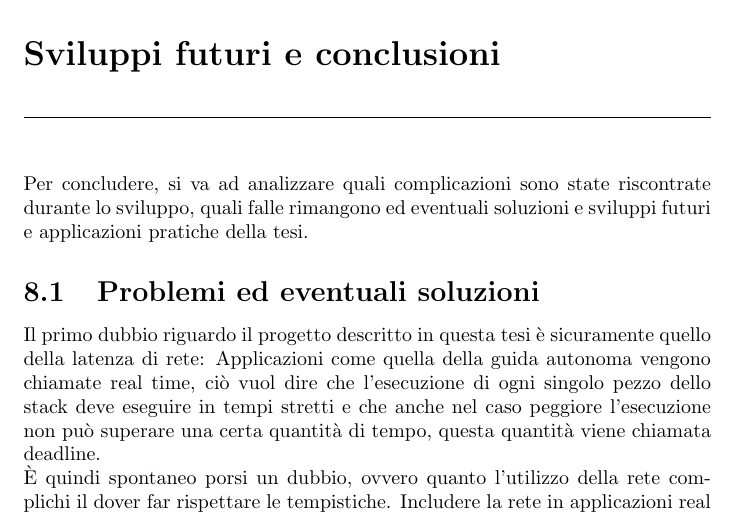
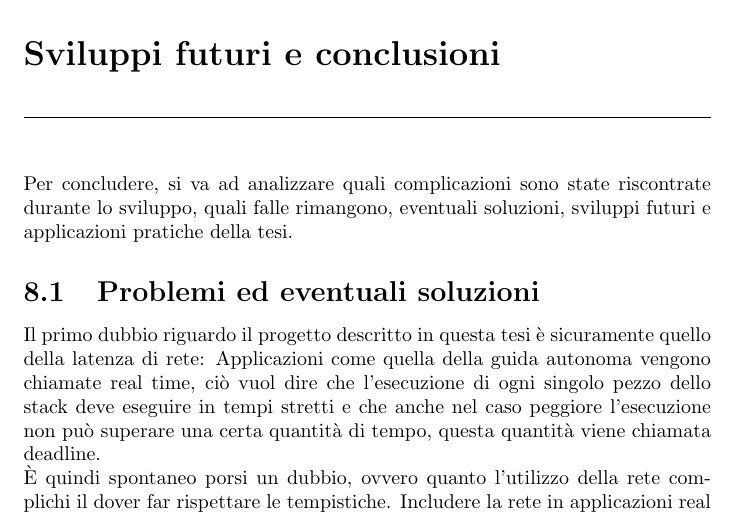
Before and after one commit to alleappio/tesi_triennale, a LaTeX document (main.tex, which reads sections/sviluppi_e_conclusione.tex): part of page 35 of 37, cut so that both start at the same text. Compiled offline with pdfLaTeX.

Commit message:
fix: general corrections

```diff
--- a/sections/sviluppi_e_conclusione.tex
+++ b/sections/sviluppi_e_conclusione.tex
@@ -1,5 +1,5 @@
 \section{Sviluppi futuri e conclusioni}
-Per concludere, si va ad analizzare quali complicazioni sono state riscontrate durante lo sviluppo, quali falle rimangono ed eventuali soluzioni e sviluppi futuri e applicazioni pratiche della tesi.
+Per concludere, si va ad analizzare quali complicazioni sono state riscontrate durante lo sviluppo, quali falle rimangono, eventuali soluzioni, sviluppi futuri e applicazioni pratiche della tesi.
 
 \subsection{Problemi ed eventuali soluzioni}
 Il primo dubbio riguardo il progetto descritto in questa tesi è sicuramente quello della latenza di rete: Applicazioni come quella della guida autonoma vengono chiamate real time, ciò vuol dire che l'esecuzione di ogni singolo pezzo dello stack deve eseguire in tempi stretti e che anche nel caso peggiore l'esecuzione non può superare una certa quantità di tempo, questa quantità viene chiamata deadline.
```
Also changed, not shown: main.pdf.
